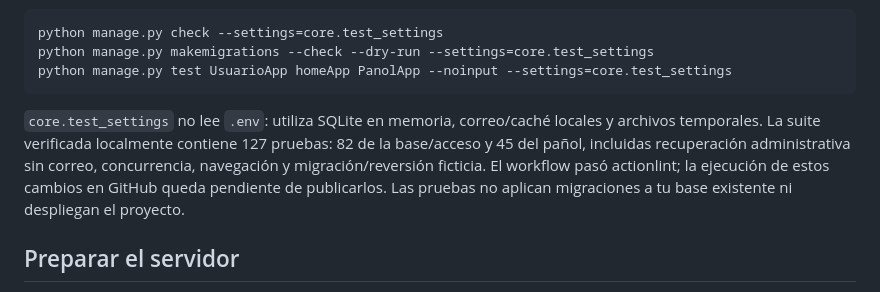
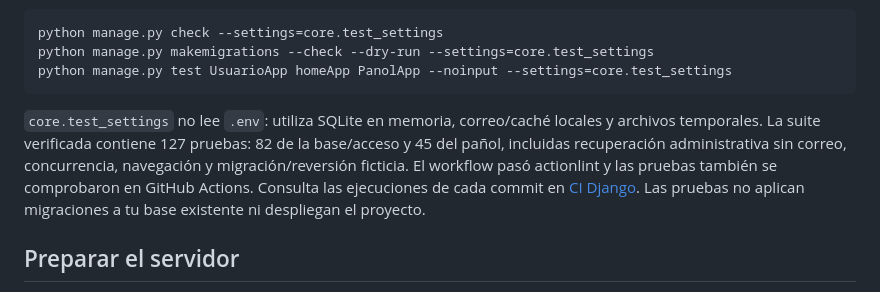
Before and after one commit to fersrm/PANOL, a Markdown page: README.md, the part around the change. Rendered like a GitHub page.

Commit message:
docs: registra validacion de CI en GitHub

````diff
--- a/README.md
+++ b/README.md
@@ -127,7 +127,7 @@ python manage.py makemigrations --check --dry-run --settings=core.test_settings
 python manage.py test UsuarioApp homeApp PanolApp --noinput --settings=core.test_settings
 ```
 
-`core.test_settings` no lee `.env`: utiliza SQLite en memoria, correo/caché locales y archivos temporales. La suite verificada localmente contiene 127 pruebas: 82 de la base/acceso y 45 del pañol, incluidas recuperación administrativa sin correo, concurrencia, navegación y migración/reversión ficticia. El workflow pasó actionlint; la ejecución de estos cambios en GitHub queda pendiente de publicarlos. Las pruebas no aplican migraciones a tu base existente ni despliegan el proyecto.
+`core.test_settings` no lee `.env`: utiliza SQLite en memoria, correo/caché locales y archivos temporales. La suite verificada contiene 127 pruebas: 82 de la base/acceso y 45 del pañol, incluidas recuperación administrativa sin correo, concurrencia, navegación y migración/reversión ficticia. El workflow pasó actionlint y las pruebas también se comprobaron en GitHub Actions. Consulta las ejecuciones de cada commit en [CI Django](https://github.com/fersrm/PANOL/actions/workflows/ci.yml). Las pruebas no aplican migraciones a tu base existente ni despliegan el proyecto.
 
 ## Preparar el servidor
 
````
